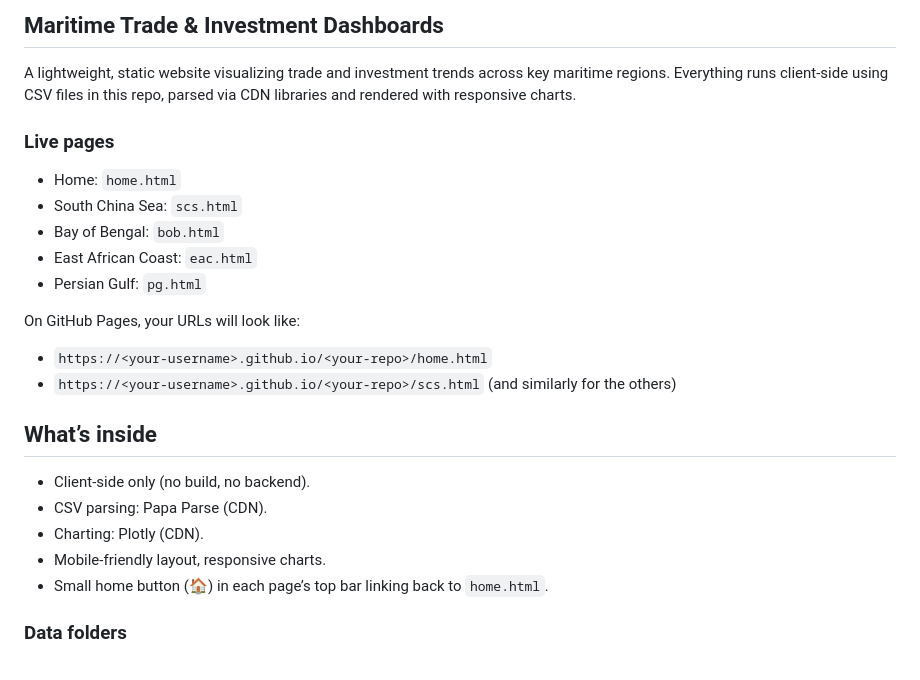
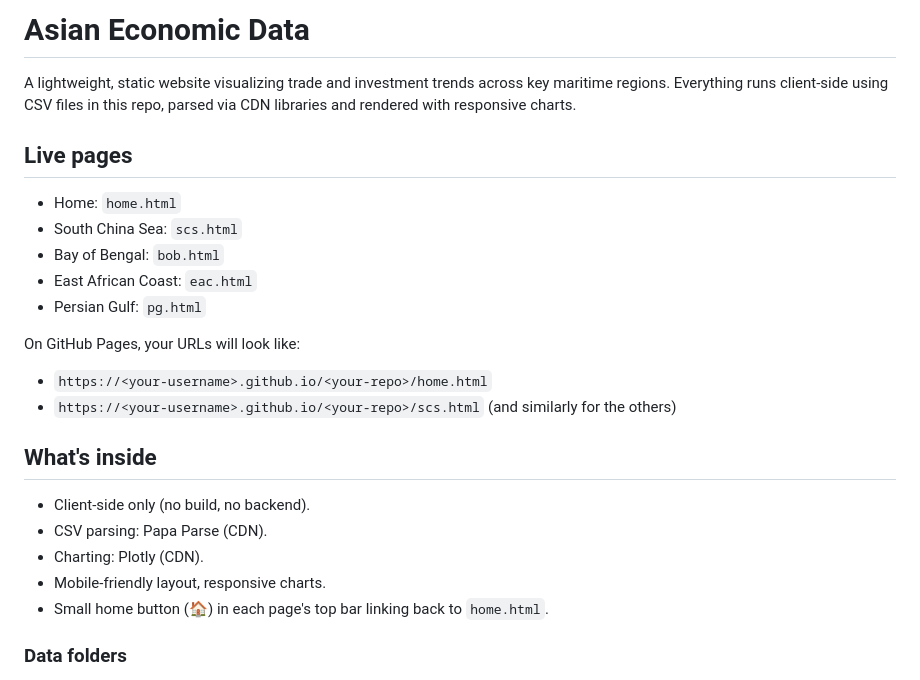
Before and after one commit to asurixyz/LUMEN, a Markdown page: README.md, the part around one of its changes. Rendered like a GitHub page.

```diff
--- a/README.md
+++ b/README.md
@@ -1,8 +1,8 @@
-## Maritime Trade & Investment Dashboards
+# Asian Economic Data
 
 A lightweight, static website visualizing trade and investment trends across key maritime regions. Everything runs client-side using CSV files in this repo, parsed via CDN libraries and rendered with responsive charts.
 
-### Live pages
+## Live pages
 - Home: `home.html`
 - South China Sea: `scs.html`
 - Bay of Bengal: `bob.html`
@@ -13,13 +13,13 @@ On GitHub Pages, your URLs will look like:
 - `https://<your-username>.github.io/<your-repo>/home.html`
 - `https://<your-username>.github.io/<your-repo>/scs.html` (and similarly for the others)
 
-## What’s inside
+## What's inside
 
 - Client-side only (no build, no backend).
 - CSV parsing: Papa Parse (CDN).
 - Charting: Plotly (CDN).
 - Mobile-friendly layout, responsive charts.
-- Small home button (🏠) in each page’s top bar linking back to `home.html`.
+- Small home button (🏠) in each page's top bar linking back to `home.html`.
 
 ### Data folders
 - `South China Sea/`
```
Also changed, not shown: other parts of README.md (+9 -9 lines).
